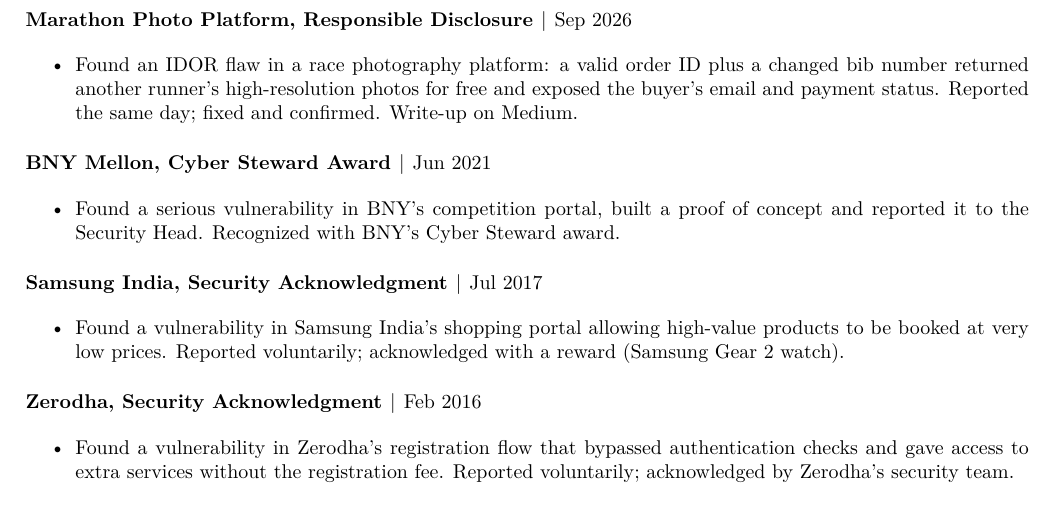
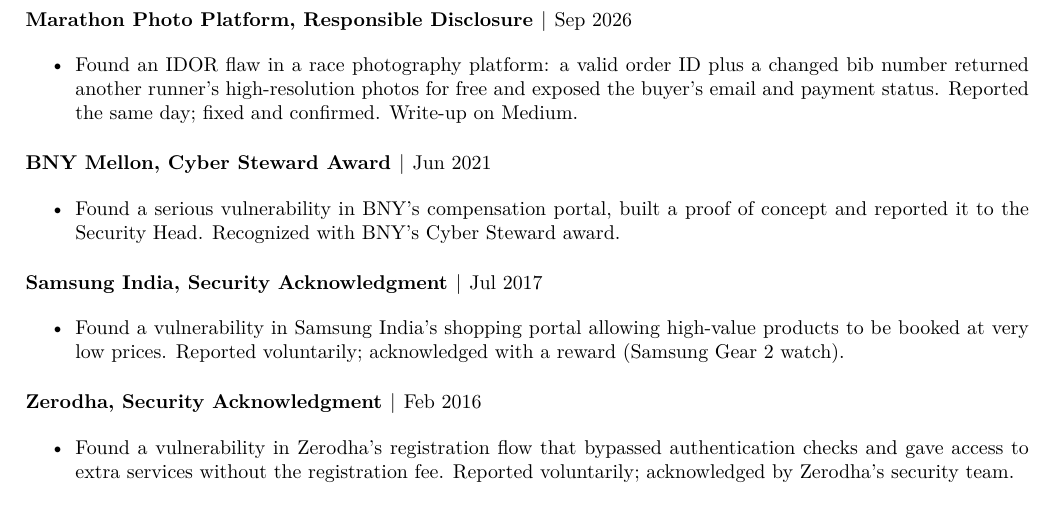
Before and after one commit to rajsek/resumes, a LaTeX document (2-page/ui-heavy.tex, which reads shared/security.tex): part of page 2 of 2, cut so that both start at the same text. Compiled offline with pdfLaTeX.

Commit message:
Fix BNY typo: compensation portal, not competition portal

```diff
--- a/shared/security.tex
+++ b/shared/security.tex
@@ -7,7 +7,7 @@
 \end{tightitems}
 \entrynodate{BNY Mellon}{Cyber Steward Award}{Jun 2021}
 \begin{tightitems}
-  \item Found a serious vulnerability in BNY's competition portal, built a proof of concept and reported it to the Security Head. Recognized with BNY's Cyber Steward award.
+  \item Found a serious vulnerability in BNY's compensation portal, built a proof of concept and reported it to the Security Head. Recognized with BNY's Cyber Steward award.
 \end{tightitems}
 \entrynodate{Samsung India}{Security Acknowledgment}{Jul 2017}
 \begin{tightitems}
```
